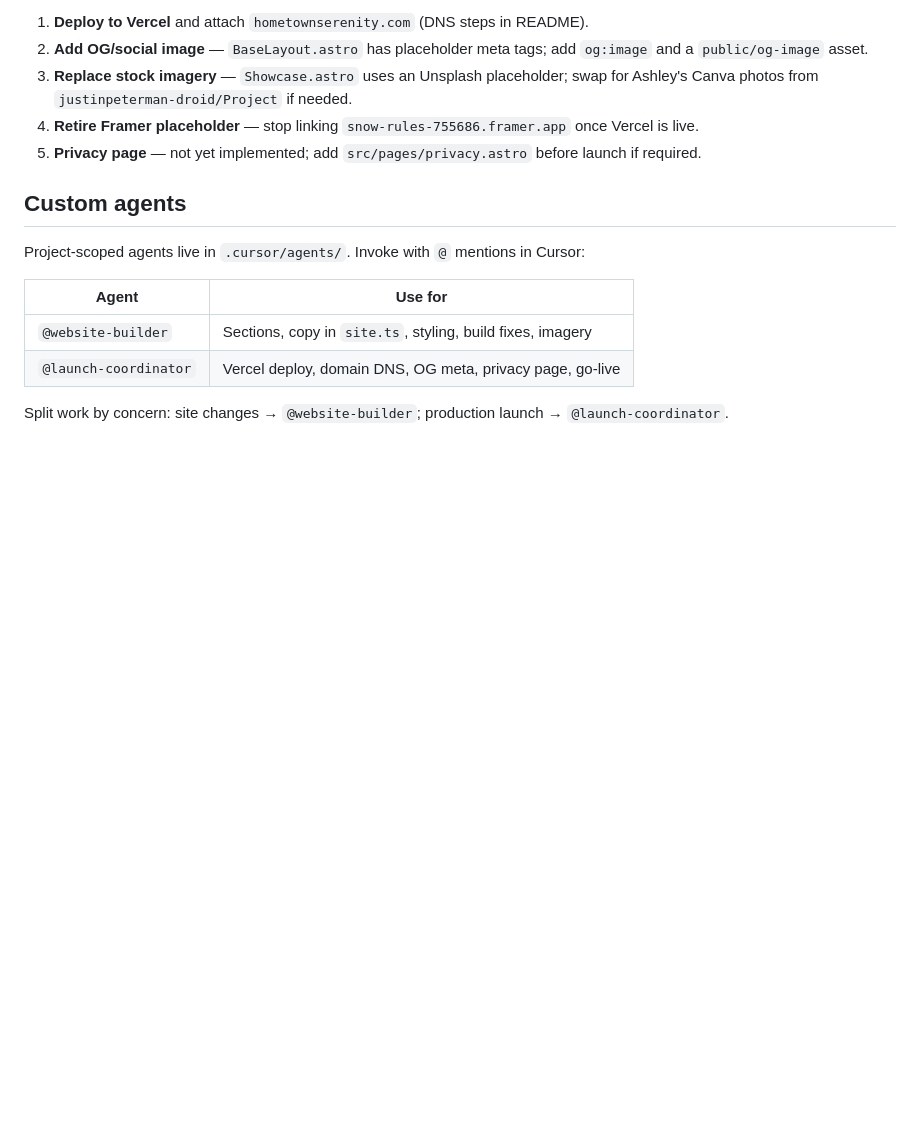
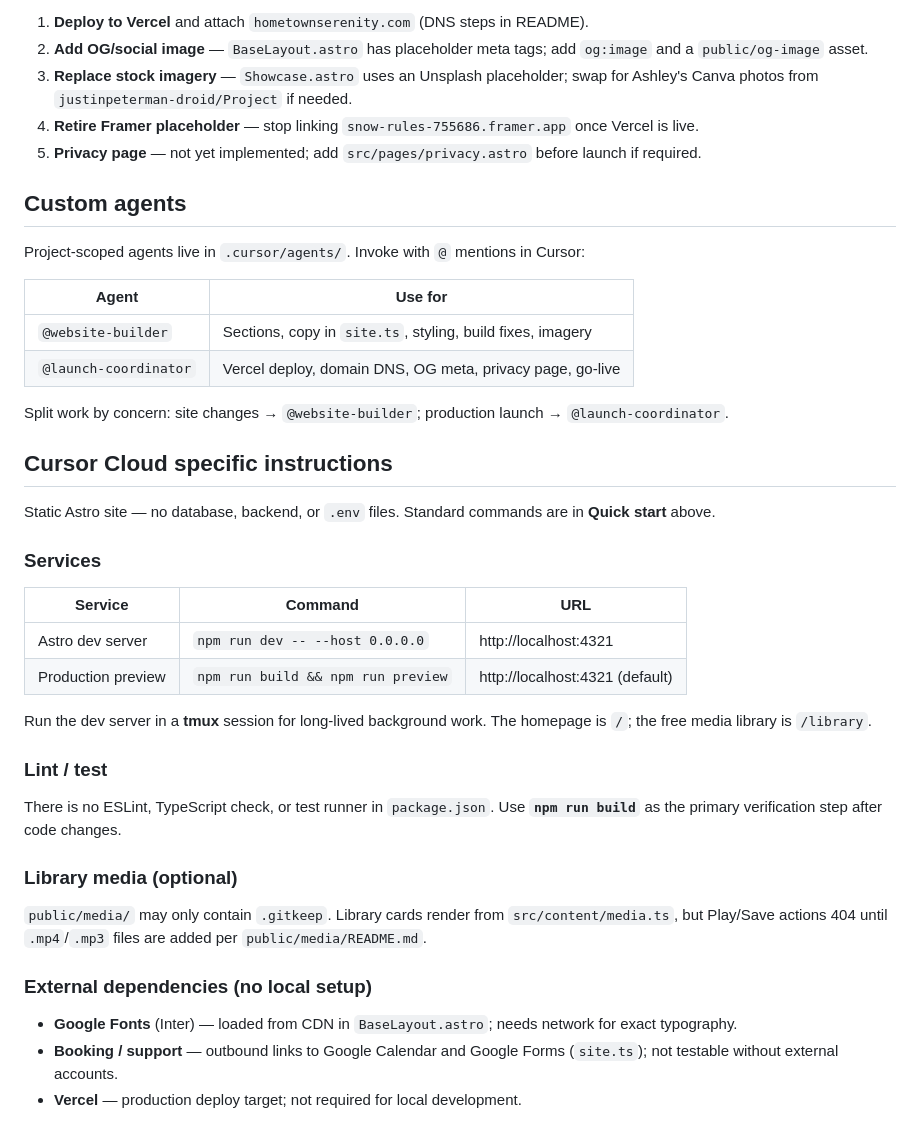
Before and after one commit to justinpeterman-droid/Website, a Markdown page: AGENTS.md, the part around the change. Rendered like a GitHub page; blank space fills up the shorter version.

Commit message:
docs: add Cursor Cloud dev environment instructions to AGENTS.md
Co-authored-by: justinpeterman90 <justinpeterman90@users.noreply.github.com>

```diff
--- a/AGENTS.md
+++ b/AGENTS.md
@@ -98,3 +98,30 @@ Project-scoped agents live in `.cursor/agents/`. Invoke with `@` mentions in Cur
 | `@launch-coordinator` | Vercel deploy, domain DNS, OG meta, privacy page, go-live |
 
 Split work by concern: site changes → `@website-builder`; production launch → `@launch-coordinator`.
+
+## Cursor Cloud specific instructions
+
+Static Astro site — no database, backend, or `.env` files. Standard commands are in **Quick start** above.
+
+### Services
+
+| Service | Command | URL |
+|---------|---------|-----|
+| Astro dev server | `npm run dev -- --host 0.0.0.0` | http://localhost:4321 |
+| Production preview | `npm run build && npm run preview` | http://localhost:4321 (default) |
+
+Run the dev server in a **tmux** session for long-lived background work. The homepage is `/`; the free media library is `/library`.
+
+### Lint / test
+
+There is no ESLint, TypeScript check, or test runner in `package.json`. Use **`npm run build`** as the primary verification step after code changes.
+
+### Library media (optional)
+
+`public/media/` may only contain `.gitkeep`. Library cards render from `src/content/media.ts`, but Play/Save actions 404 until `.mp4`/`.mp3` files are added per `public/media/README.md`.
+
+### External dependencies (no local setup)
+
+- **Google Fonts** (Inter) — loaded from CDN in `BaseLayout.astro`; needs network for exact typography.
+- **Booking / support** — outbound links to Google Calendar and Google Forms (`site.ts`); not testable without external accounts.
+- **Vercel** — production deploy target; not required for local development.
```
